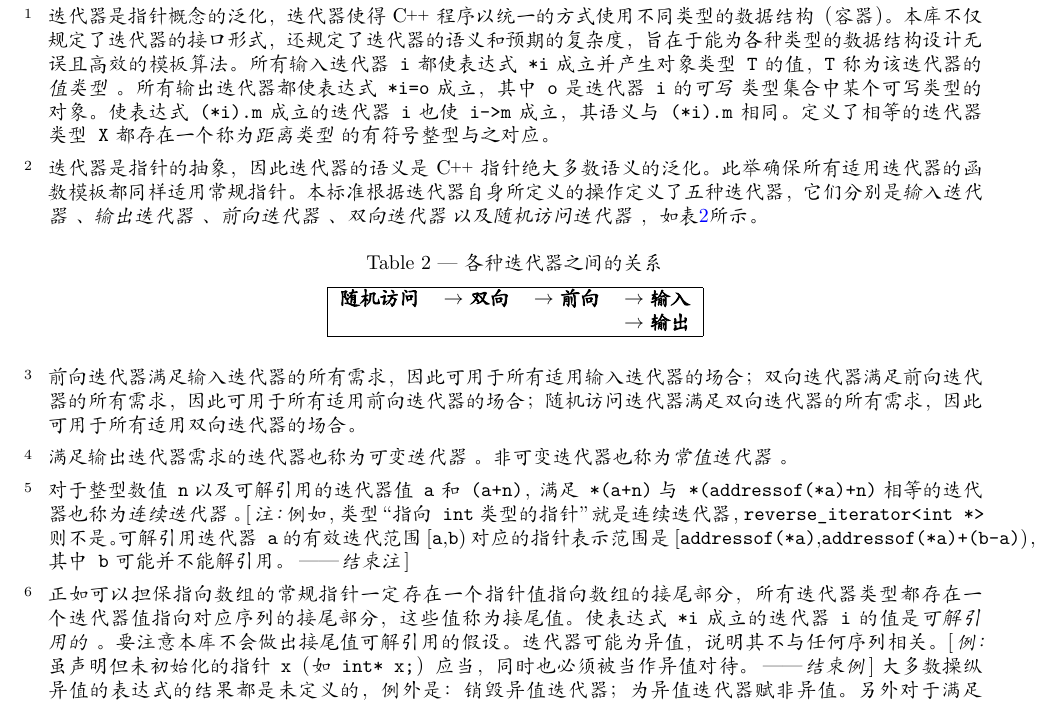
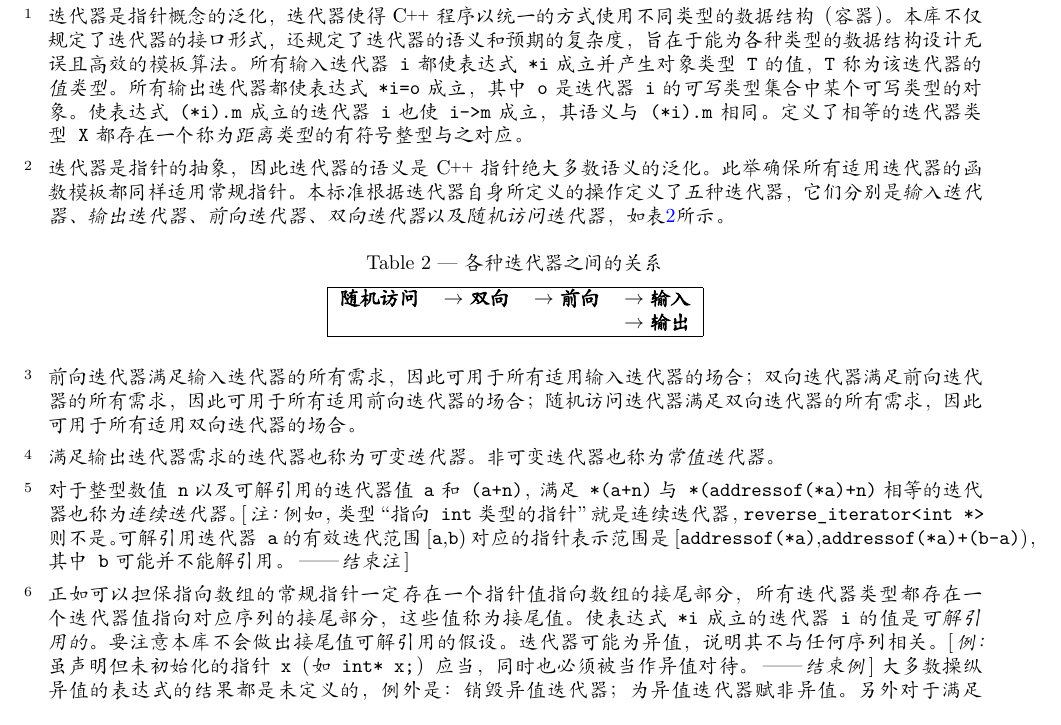
Before and after one commit to daysofbeingwild/cppdraft-in-zhcn, a LaTeX book (src/std.tex, which reads src/macros.tex): part of page 1 of 33, cut so that both start at the same text. Compiled offline with XeLaTeX; a missing font is replaced by an installed copy or a similar font.

Commit message:
Update macros.tex
去掉\defn \term等命令加入的空格

```diff
--- a/src/macros.tex
+++ b/src/macros.tex
@@ -100,11 +100,11 @@
 
 % Code and definitions embedded in text.
 \newcommand{\tcode}[1]{\CodeStylex{#1}}
-\newcommand{\techterm}[1]{\textit{#1}\xspace}
-\newcommand{\defnx}[2]{\indexdefn{#2}\textit{#1}\xspace}
+\newcommand{\techterm}[1]{\textit{#1}}
+\newcommand{\defnx}[2]{\indexdefn{#2}\textit{#1}}
 \newcommand{\defn}[1]{\defnx{#1}{#1}}
-\newcommand{\term}[1]{\textit{#1}\xspace}
-\newcommand{\grammarterm}[1]{\textit{#1}\xspace}
+\newcommand{\term}[1]{\textit{#1}}
+\newcommand{\grammarterm}[1]{\textit{#1}}
 \newcommand{\placeholder}[1]{\textit{#1}}
 \newcommand{\placeholdernc}[1]{\textit{#1\nocorr}}
 
```
